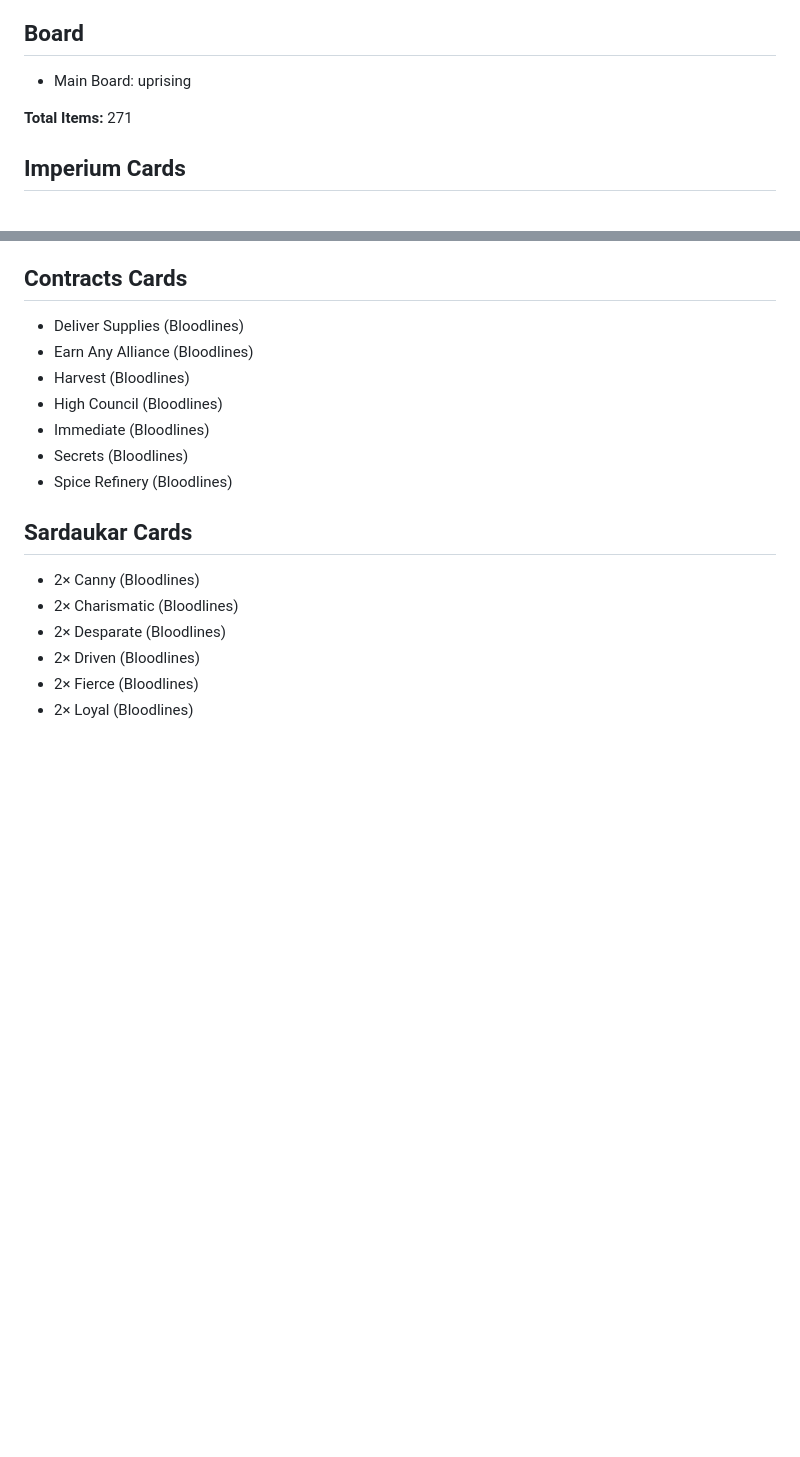
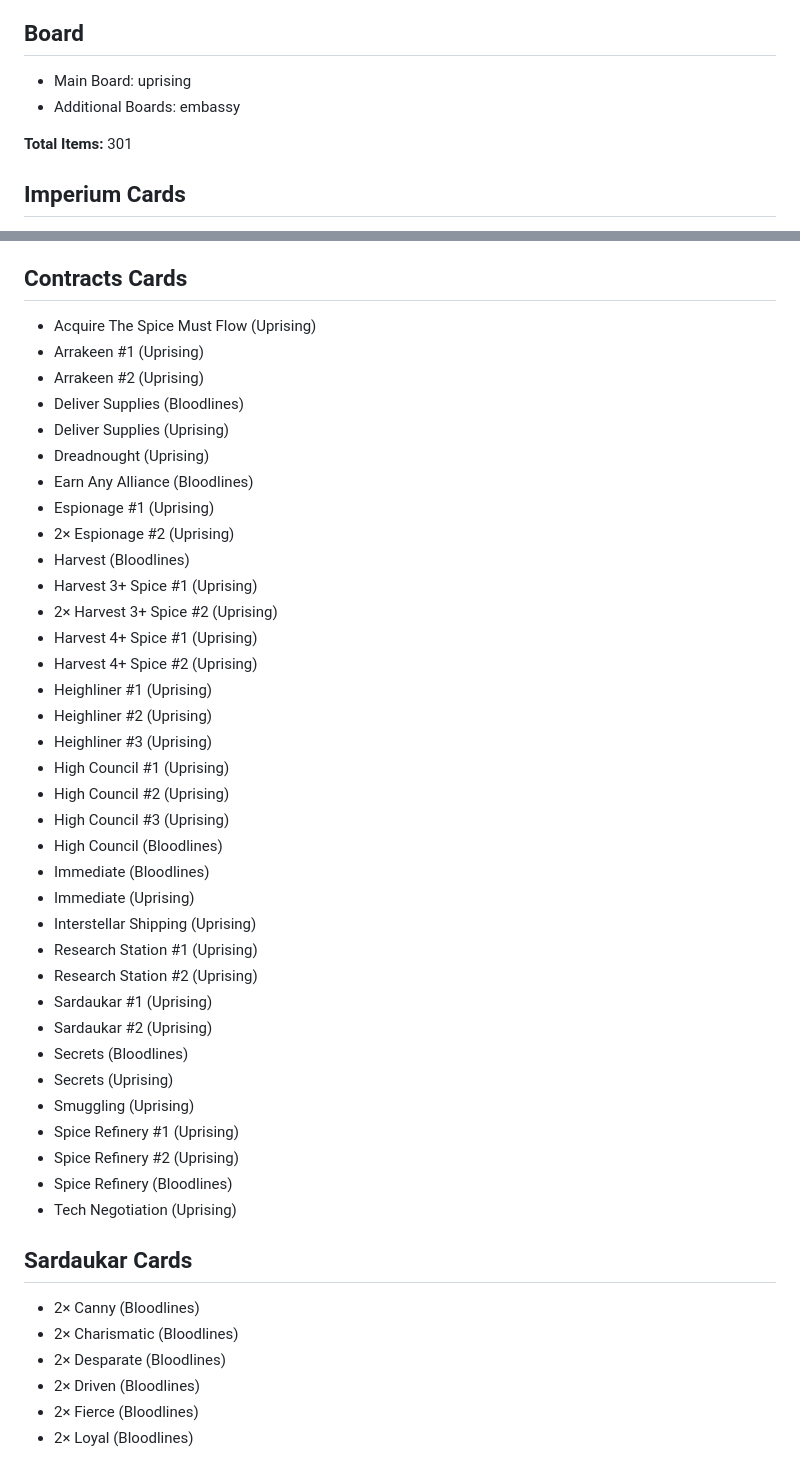
Before and after one commit to anttttti/DuneBlend, a Markdown page: blends/Uprising_Bloodlines_Community.md, 2 parts joined by grey strips. Rendered like a GitHub page; blank space fills up the shorter version.

Commit message:
Fixes to "TTS Uprising + Bloodlines Community version" blend

```diff
--- a/blends/Uprising_Bloodlines_Community.md
+++ b/blends/Uprising_Bloodlines_Community.md
@@ -41,8 +41,9 @@ Jamis: No infiltrate ability
 ## Board
 
 - Main Board: uprising
+- Additional Boards: embassy
 
-**Total Items:** 271
+**Total Items:** 301
 
 ## Imperium Cards
 
@@ -223,13 +224,41 @@ Jamis: No infiltrate ability
 
 ## Contracts Cards
 
+- Acquire The Spice Must Flow (Uprising)
+- Arrakeen #1 (Uprising)
+- Arrakeen #2 (Uprising)
 - Deliver Supplies (Bloodlines)
+- Deliver Supplies (Uprising)
+- Dreadnought (Uprising)
 - Earn Any Alliance (Bloodlines)
+- Espionage #1 (Uprising)
+- 2× Espionage #2 (Uprising)
 - Harvest (Bloodlines)
+- Harvest 3+ Spice #1 (Uprising)
+- 2× Harvest 3+ Spice #2 (Uprising)
+- Harvest 4+ Spice #1 (Uprising)
+- Harvest 4+ Spice #2 (Uprising)
+- Heighliner #1 (Uprising)
+- Heighliner #2 (Uprising)
+- Heighliner #3 (Uprising)
+- High Council #1 (Uprising)
+- High Council #2 (Uprising)
+- High Council #3 (Uprising)
 - High Council (Bloodlines)
 - Immediate (Bloodlines)
+- Immediate (Uprising)
+- Interstellar Shipping (Uprising)
+- Research Station #1 (Uprising)
+- Research Station #2 (Uprising)
+- Sardaukar #1 (Uprising)
+- Sardaukar #2 (Uprising)
 - Secrets (Bloodlines)
+- Secrets (Uprising)
+- Smuggling (Uprising)
+- Spice Refinery #1 (Uprising)
+- Spice Refinery #2 (Uprising)
 - Spice Refinery (Bloodlines)
+- Tech Negotiation (Uprising)
 
 ## Sardaukar Cards
 
```
